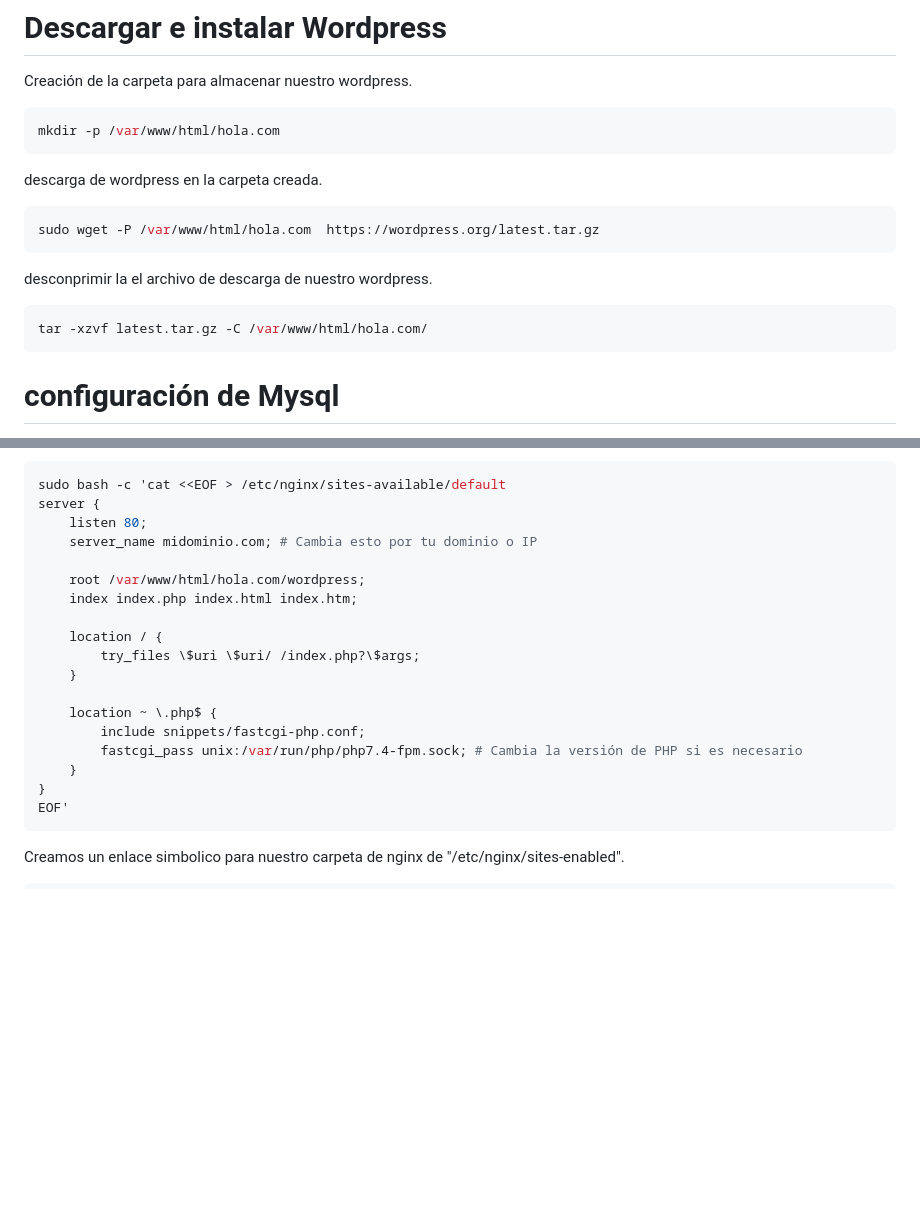
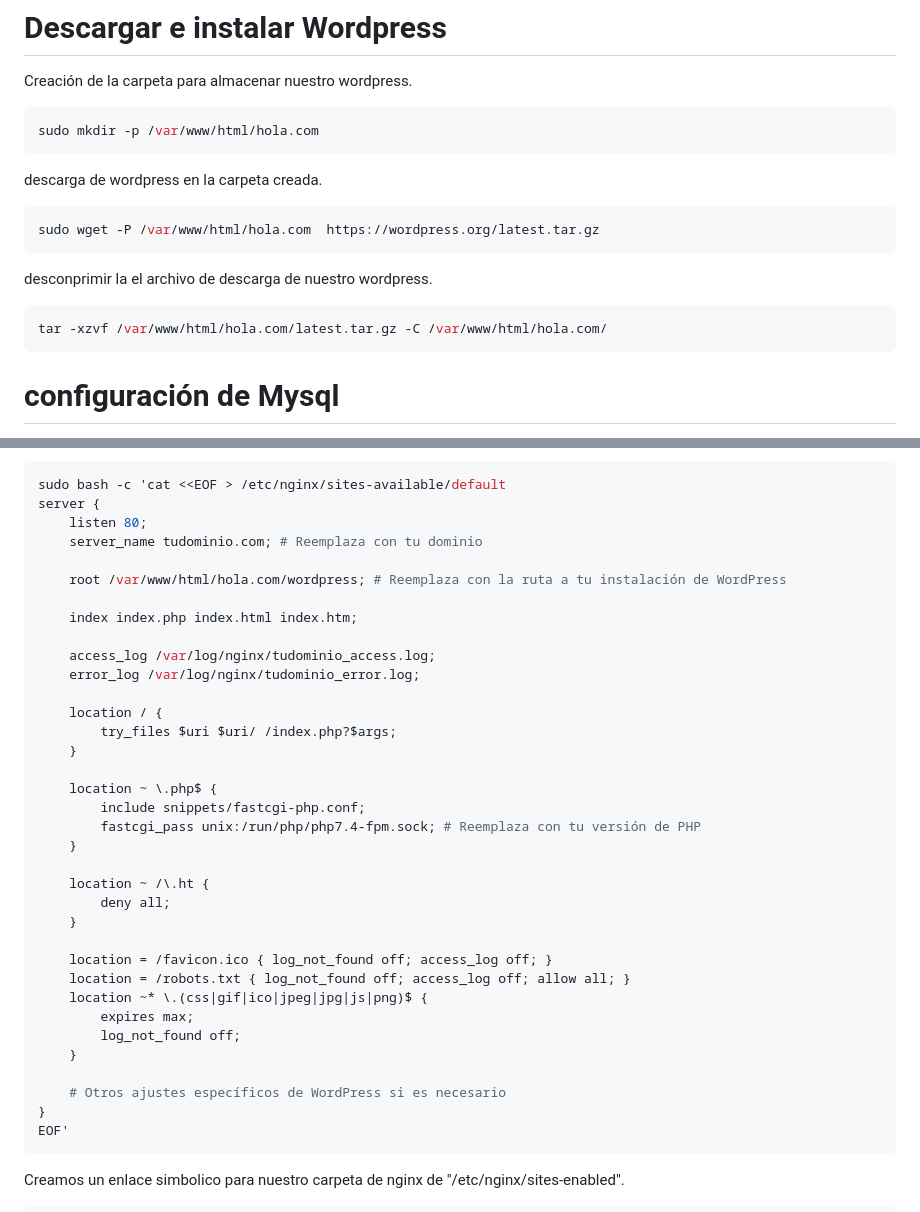
Before and after one commit to nilofe/smp, a Markdown page: wordpress-prac-1/README.md, 2 parts joined by grey strips. GitHub-like rendering; blank space fills up the shorter version.

````diff
--- a/wordpress-prac-1/README.md
+++ b/wordpress-prac-1/README.md
@@ -13,7 +13,7 @@ sudo systemctl status mysql
 # Descargar e instalar Wordpress
 Creación de la carpeta para almacenar nuestro wordpress.
 ```Bash
-mkdir -p /var/www/html/hola.com
+sudo mkdir -p /var/www/html/hola.com
 ```
 descarga de wordpress en la carpeta creada.
 ```Bash
@@ -21,7 +21,7 @@ sudo wget -P /var/www/html/hola.com  https://wordpress.org/latest.tar.gz
 ```
 desconprimir la el archivo de descarga de nuestro wordpress.
 ```Bash
-tar -xzvf latest.tar.gz -C /var/www/html/hola.com/
+tar -xzvf /var/www/html/hola.com/latest.tar.gz -C /var/www/html/hola.com/
 ```
 # configuración de Mysql
 procederemos a configurar nuestra base de datos - Mysql.
@@ -54,19 +54,36 @@ en la carpeta "/etc/nginx/sites-available/default" cambiamos por un configuraci
 sudo bash -c 'cat <<EOF > /etc/nginx/sites-available/default
 server {
     listen 80;
-    server_name midominio.com; # Cambia esto por tu dominio o IP
+    server_name tudominio.com; # Reemplaza con tu dominio
 
-    root /var/www/html/hola.com/wordpress;
+    root /var/www/html/hola.com/wordpress; # Reemplaza con la ruta a tu instalación de WordPress
+
     index index.php index.html index.htm;
 
+    access_log /var/log/nginx/tudominio_access.log;
+    error_log /var/log/nginx/tudominio_error.log;
+
     location / {
-        try_files \$uri \$uri/ /index.php?\$args;
+        try_files $uri $uri/ /index.php?$args;
     }
 
     location ~ \.php$ {
         include snippets/fastcgi-php.conf;
-        fastcgi_pass unix:/var/run/php/php7.4-fpm.sock; # Cambia la versión de PHP si es necesario
+        fastcgi_pass unix:/run/php/php7.4-fpm.sock; # Reemplaza con tu versión de PHP
     }
+
+    location ~ /\.ht {
+        deny all;
+    }
+
+    location = /favicon.ico { log_not_found off; access_log off; }
+    location = /robots.txt { log_not_found off; access_log off; allow all; }
+    location ~* \.(css|gif|ico|jpeg|jpg|js|png)$ {
+        expires max;
+        log_not_found off;
+    }
+
+    # Otros ajustes específicos de WordPress si es necesario
 }
 EOF'
 ```
````
